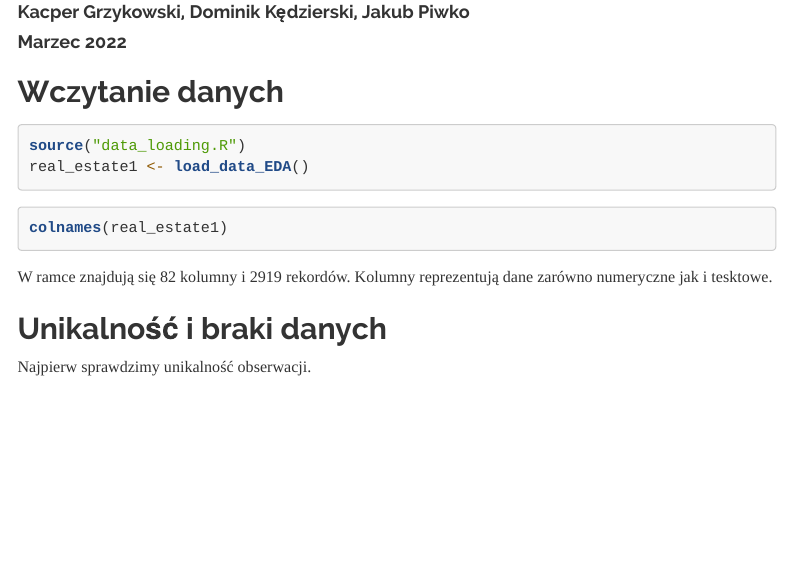
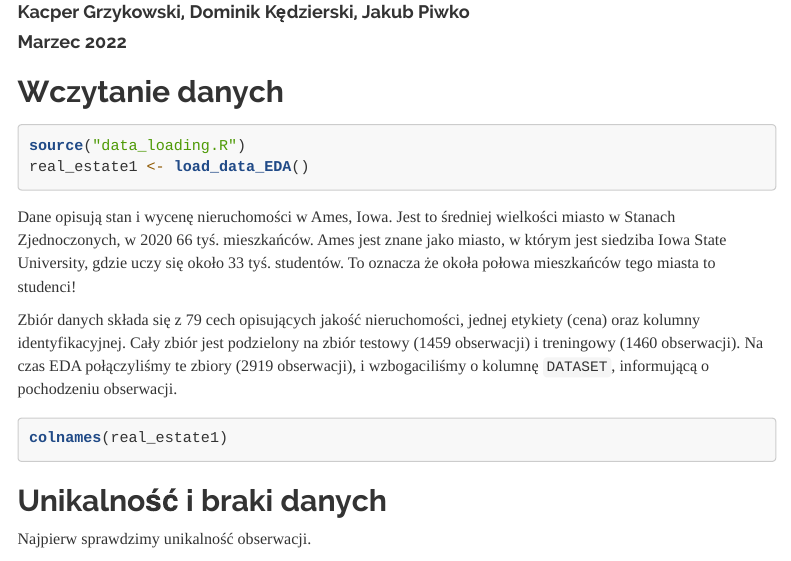
Before and after one commit to niegrzybkowski/wb2022, an R Markdown document (EDA.rmd): the page in a window 1100 px wide, from 120 px down. Rendered offline with R 4.5, knitr and Pandoc, with nearby package versions; the code chunks are not run, so their results and figures are left out; menus at the side of the page are left out; long lines of code are wrapped.

Commit message:
Improve introduction

````diff
--- a/EDA.rmd
+++ b/EDA.rmd
@@ -30,11 +30,16 @@ source("data_loading.R")
 real_estate1 <- load_data_EDA()
 ```
 
+Dane opisują stan i wycenę nieruchomości w Ames, Iowa.
+Jest to średniej wielkości miasto w Stanach Zjednoczonych, w 2020 66 tyś. mieszkańców.
+Ames jest znane jako miasto, w którym jest siedziba Iowa State University, gdzie uczy się około 33 tyś. studentów.
+To oznacza że okoła połowa mieszkańców tego miasta to studenci!
+
+Zbiór danych składa się z 79 cech opisujących jakość nieruchomości, jednej etykiety (cena) oraz kolumny identyfikacyjnej. Cały zbiór jest podzielony na zbiór testowy (1459 obserwacji) i treningowy (1460 obserwacji). Na czas EDA połączyliśmy te zbiory (2919 obserwacji), i wzbogaciliśmy o kolumnę `DATASET`, informującą o pochodzeniu obserwacji.
 
 ```{r}
 colnames(real_estate1)
 ```
-W ramce znajdują się 82 kolumny i 2919 rekordów. Kolumny reprezentują dane zarówno numeryczne jak i tesktowe.
 
 ## Unikalność i braki danych
 Najpierw sprawdzimy unikalność obserwacji.
````
